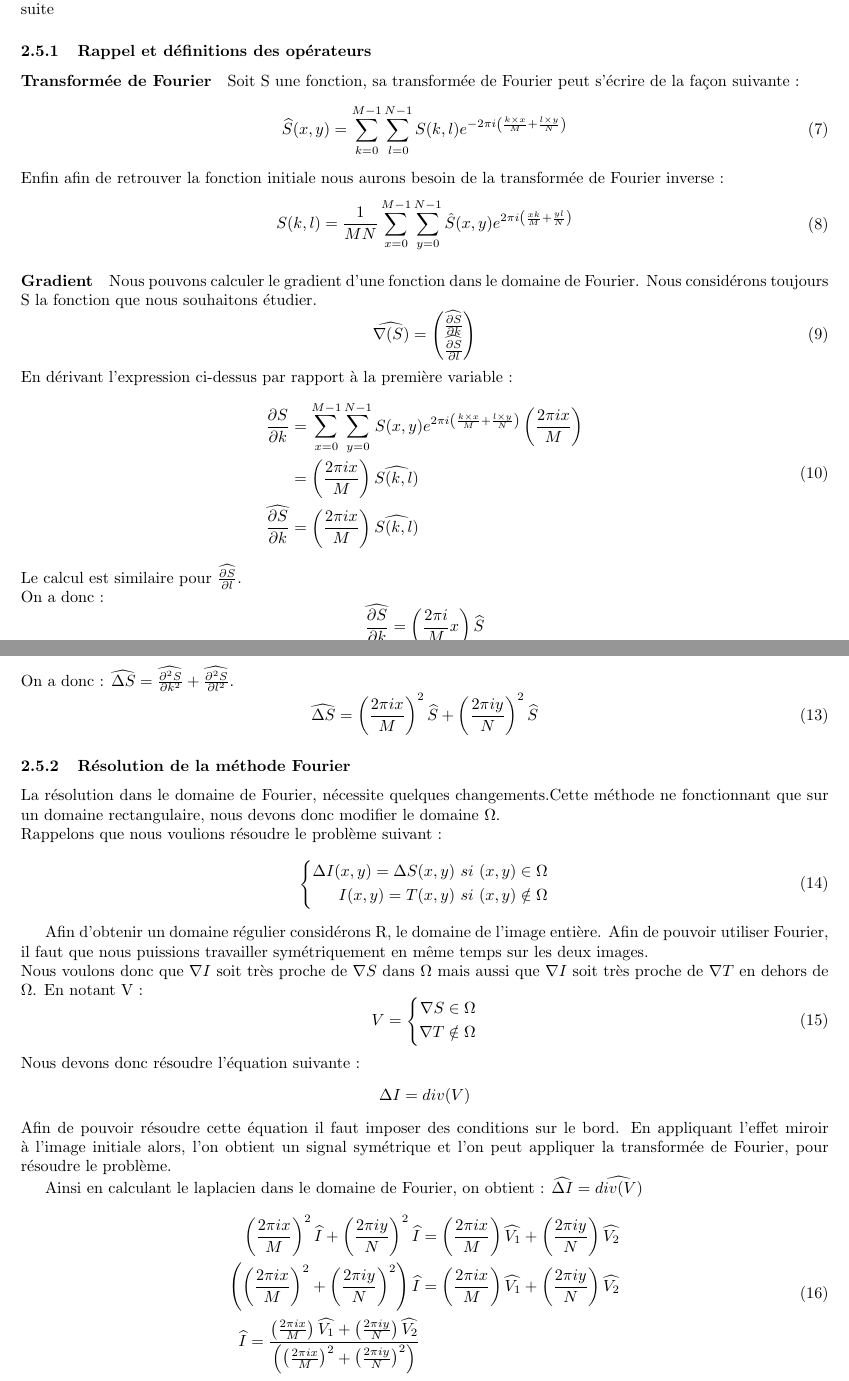
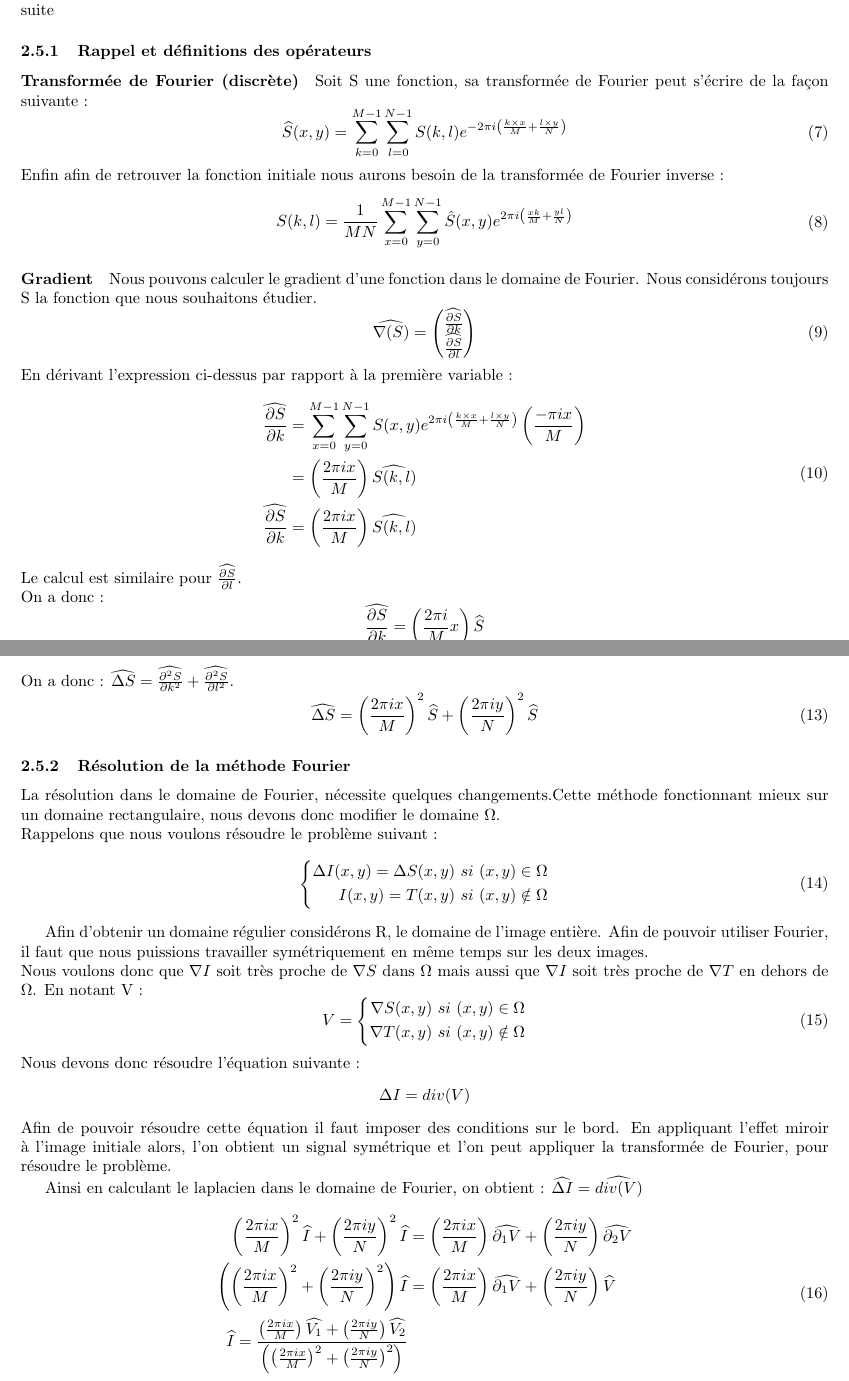
Before and after one commit to MVirginie/BlendIm, a LaTeX document (Memory/main.tex, which reads Memory/Chapters/04_Fourier.tex): two parts of pages 11 and 12 of 18, joined at a grey line, cut so that both start at the same text. Compiled offline with pdfLaTeX.

Commit message:
Update 04_Fourier.tex

```diff
--- a/Memory/Chapters/04_Fourier.tex
+++ b/Memory/Chapters/04_Fourier.tex
@@ -1,6 +1,6 @@
 Avec cette seconde méthode nous allons résoudre l'équation de Poisson à l'aide de la transformée de Fourier. Avant de formuler la résolution de ce problème. Rappelons la définition des opérateurs dont nous aurons besoin dans la suite
 \subsubsection{Rappel et définitions des opérateurs}
-\paragraph{Transformée de Fourier}
+\paragraph{Transformée de Fourier (discrète)}
 Soit S une fonction, sa transformée de Fourier peut s'écrire de la façon suivante :
 \begin{equation}
 \begin{aligned}
@@ -27,7 +27,7 @@ Nous pouvons calculer le gradient d'une fonction dans le domaine de Fourier. Nou
 En dérivant l'expression ci-dessus par rapport à la première variable :
 \begin{equation}
 \begin{aligned}
-\frac{\partial S}{\partial k} &= \sum_{x = 0}^{M-1} \sum_{y = 0}^{N-1} S(x,y) e^{2\pi i\left(\frac{k\times x}{M}+\frac{l\times y}{N}\right)}\left(\frac{2\pi i x}{M}\right)\\
+\widehat{\frac{\partial S}{\partial k}} &= \sum_{x = 0}^{M-1} \sum_{y = 0}^{N-1} S(x,y) e^{2\pi i\left(\frac{k\times x}{M}+\frac{l\times y}{N}\right)}\left(\frac{-\pi i x}{M}\right)\\
 & = \left(\frac{2\pi i x}{M}\right)\widehat{S(k,l)}\\
 \widehat{\frac{\partial S}{\partial k}} &= \left(\frac{2\pi i x}{M}\right)\widehat{S(k,l)}
 \end{aligned}
@@ -56,8 +56,8 @@ $\widehat{\Delta S} = \widehat{\frac{\partial^2 S}{\partial k^2}}+ \widehat{\fra
 \end{equation}
 
 \subsubsection{Résolution de la méthode Fourier}
-La résolution dans le domaine de Fourier, nécessite quelques changements.Cette méthode ne fonctionnant que sur un domaine rectangulaire, nous devons donc modifier le domaine $\Omega$.\\
-Rappelons que nous voulions résoudre le problème suivant :
+La résolution dans le domaine de Fourier, nécessite quelques changements.Cette méthode fonctionnant mieux sur un domaine rectangulaire, nous devons donc modifier le domaine $\Omega$.\\
+Rappelons que nous voulons résoudre le problème suivant :
 \begin{equation}
 \left\{
 \begin{aligned}
@@ -73,8 +73,8 @@ Nous voulons donc que $\nabla I$ soit très proche de $\nabla S$ dans $\Omega$ m
 V =
 \left\{
 \begin{aligned}
-\nabla S \in \Omega\\
-\nabla T \notin \Omega
+\nabla S(x,y) \ si \ (x,y) \in \Omega\\
+\nabla T(x,y) \ si \ (x,y) \notin \Omega
 \end{aligned}
 \right.
 \end{equation}
@@ -88,8 +88,8 @@ Ainsi en calculant le laplacien dans le domaine de Fourier, on obtient  : $\wide
 
 \begin{equation}
 \begin{aligned}
-\left(\frac{2\pi i x}{M}\right)^2 \widehat{I}+\left(\frac{2\pi i y}{N}\right)^2 \widehat{I} & = \left(\frac{2\pi i x}{M}\right) \widehat{V_1}+\left(\frac{2\pi i y}{N}\right) \widehat{V_2}\\
-\left(\left(\frac{2\pi i x}{M}\right)^2+\left(\frac{2\pi i y}{N}\right)^2\right) \widehat{I} & = \left(\frac{2\pi i x}{M}\right) \widehat{V_1}+\left(\frac{2\pi i y}{N}\right) \widehat{V_2}\\
+\left(\frac{2\pi i x}{M}\right)^2 \widehat{I}+\left(\frac{2\pi i y}{N}\right)^2 \widehat{I} & = \left(\frac{2\pi i x}{M}\right) \widehat{\partial _1 V}+\left(\frac{2\pi i y}{N}\right) \widehat{\partial _2 V}\\
+\left(\left(\frac{2\pi i x}{M}\right)^2+\left(\frac{2\pi i y}{N}\right)^2\right) \widehat{I} & = \left(\frac{2\pi i x}{M}\right) \widehat{\partial _1 V}+\left(\frac{2\pi i y}{N}\right) \widehat{V}\\
 \widehat{I} = \frac{\left(\frac{2\pi i x}{M}\right) \widehat{V_1}+\left(\frac{2\pi i y}{N}\right) \widehat{V_2}}{\left(\left(\frac{2\pi i x}{M}\right)^2+\left(\frac{2\pi i y}{N}\right)^2\right)}
 \end{aligned}
 \end{equation}
```
Also changed, not shown: Memory/Chapters/04_Fourier.tex (2 more changed lines).
